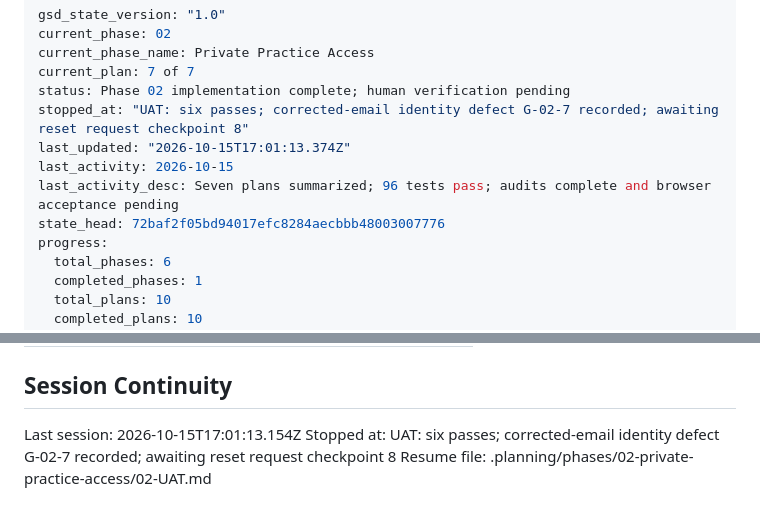
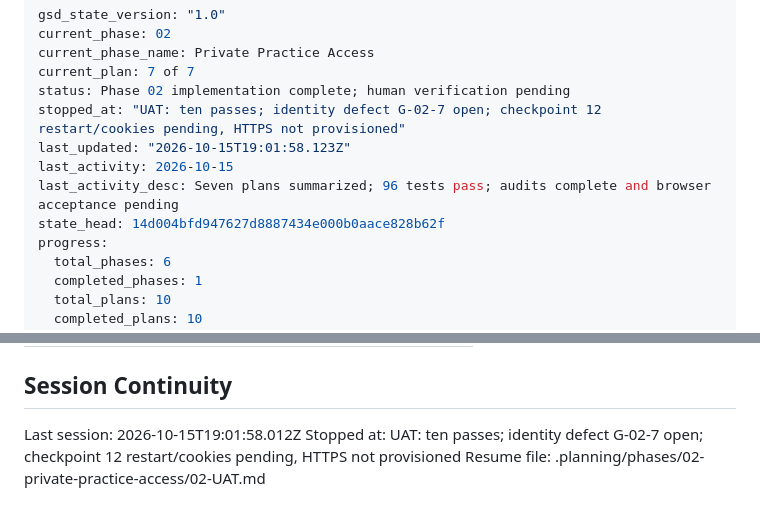
Before and after one commit to mcastig11/pitch-proof, a Markdown page: .planning/STATE.md, 2 parts joined by grey strips. Rendered like a GitHub page.

Commit message:
test(02): record ten passing browser checks

```diff
--- a/.planning/STATE.md
+++ b/.planning/STATE.md
@@ -4,11 +4,11 @@ current_phase: 02
 current_phase_name: Private Practice Access
 current_plan: 7 of 7
 status: Phase 02 implementation complete; human verification pending
-stopped_at: "UAT: six passes; corrected-email identity defect G-02-7 recorded; awaiting reset request checkpoint 8"
-last_updated: "2026-10-15T17:01:13.374Z"
+stopped_at: "UAT: ten passes; identity defect G-02-7 open; checkpoint 12 restart/cookies pending, HTTPS not provisioned"
+last_updated: "2026-10-15T19:01:58.123Z"
 last_activity: 2026-10-15
 last_activity_desc: Seven plans summarized; 96 tests pass; audits complete and browser acceptance pending
-state_head: 72baf2f05bd94017efc8284aecbbb48003007776
+state_head: 14d004bfd947627d8887434e000b0aace828b62f
 progress:
   total_phases: 6
   completed_phases: 1
@@ -125,6 +125,6 @@ None yet.
 
 ## Session Continuity
 
-Last session: 2026-10-15T17:01:13.154Z
-Stopped at: UAT: six passes; corrected-email identity defect G-02-7 recorded; awaiting reset request checkpoint 8
+Last session: 2026-10-15T19:01:58.012Z
+Stopped at: UAT: ten passes; identity defect G-02-7 open; checkpoint 12 restart/cookies pending, HTTPS not provisioned
 Resume file: .planning/phases/02-private-practice-access/02-UAT.md
```
Also changed, not shown: 1 other file.
